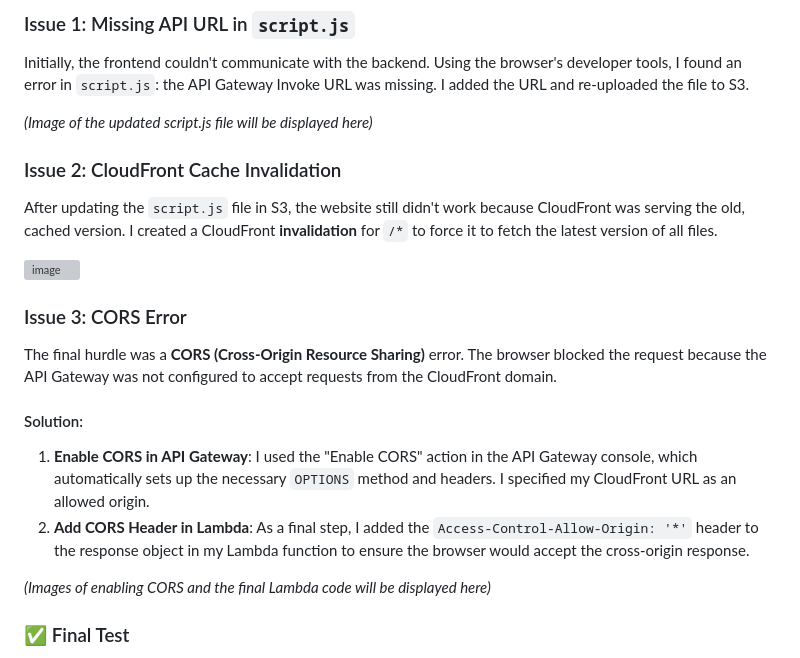
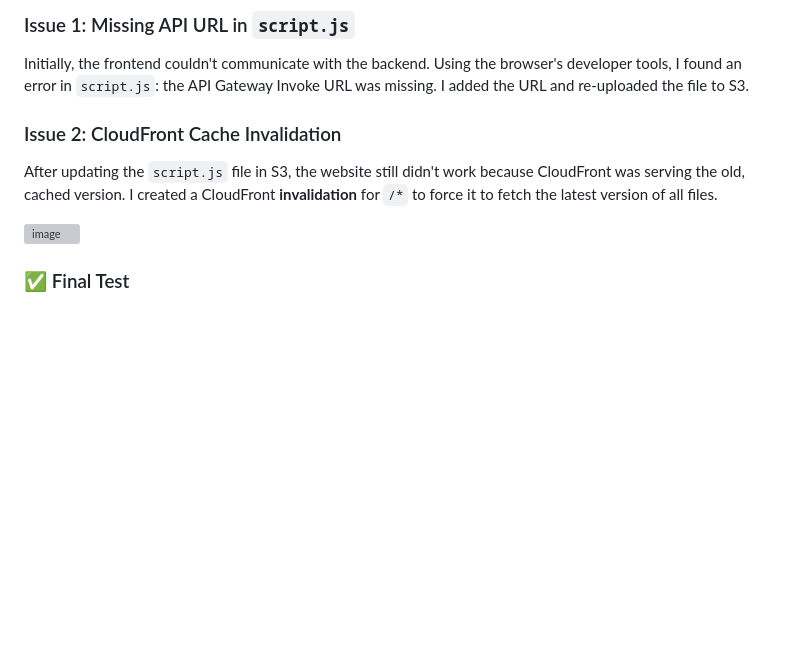
Before and after one commit to MOOUUAAD/aws-three-tier-app, a Markdown page: README.md, the part around the change printed below. Drawn GitHub-style; folded sections open; blank space fills up the shorter version; grey boxes are pictures that could not be loaded.

```diff
--- a/README.md
+++ b/README.md
@@ -223,7 +223,6 @@ Connecting all the tiers revealed a few common but critical issues that I needed
 ### Issue 1: Missing API URL in `script.js`
 Initially, the frontend couldn't communicate with the backend. Using the browser's developer tools, I found an error in `script.js`: the API Gateway Invoke URL was missing. I added the URL and re-uploaded the file to S3.
 
-*(Image of the updated script.js file will be displayed here)*
 
 ### Issue 2: CloudFront Cache Invalidation
 After updating the `script.js` file in S3, the website still didn't work because CloudFront was serving the old, cached version. I created a CloudFront **invalidation** for `/*` to force it to fetch the latest version of all files.
@@ -231,14 +230,6 @@ After updating the `script.js` file in S3, the website still didn't work because
 <img width="1081" height="436" alt="image" src="https://github.com/user-attachments/assets/e52b9241-2207-4535-aaf3-375868c4d981" />
 
 
-### Issue 3: CORS Error
-The final hurdle was a **CORS (Cross-Origin Resource Sharing)** error. The browser blocked the request because the API Gateway was not configured to accept requests from the CloudFront domain.
-
-#### Solution:
-1.  **Enable CORS in API Gateway**: I used the "Enable CORS" action in the API Gateway console, which automatically sets up the necessary `OPTIONS` method and headers. I specified my CloudFront URL as an allowed origin.
-2.  **Add CORS Header in Lambda**: As a final step, I added the `Access-Control-Allow-Origin: '*'` header to the response object in my Lambda function to ensure the browser would accept the cross-origin response.
-
-*(Images of enabling CORS and the final Lambda code will be displayed here)*
 
 </details>
 
```
Also changed, not shown: other parts of README.md (+1 -1 lines).
